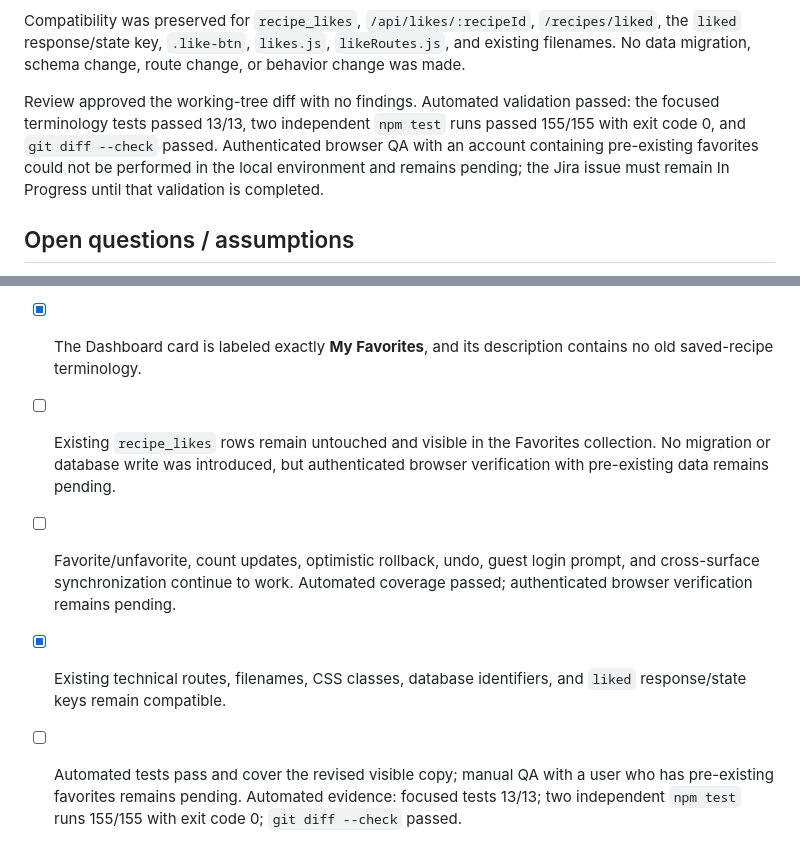
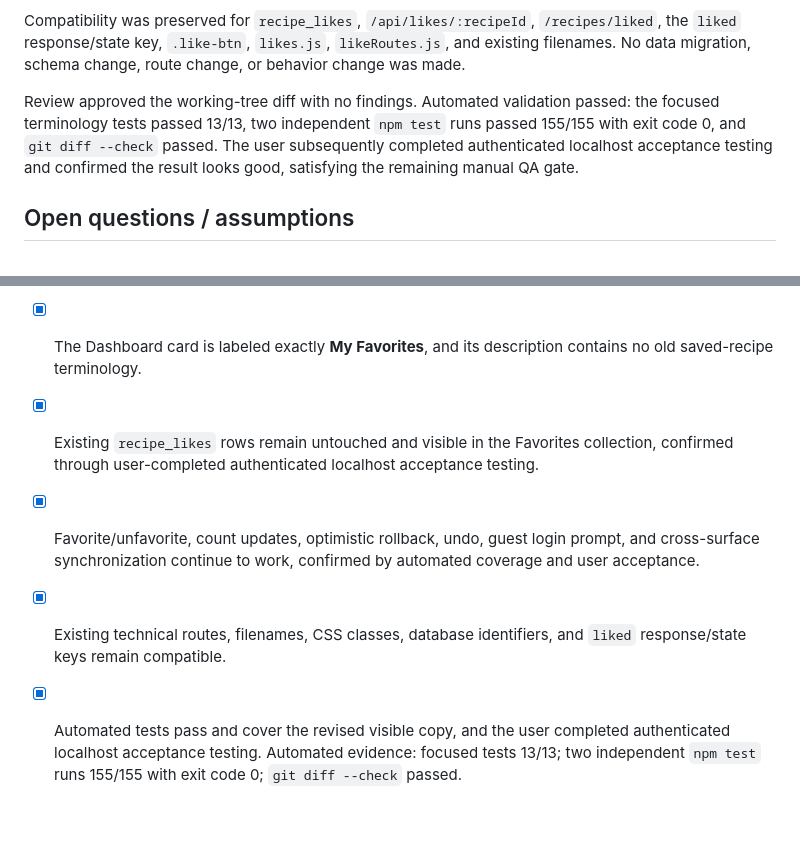
Before and after one commit to WanderingNerds/RecipeWebsite, a Markdown page: docs/plans/rew-66-replace-liked-terminology-with-favorites.md, 2 parts joined by grey strips. Rendered like a GitHub page; blank space fills up the shorter version.

Commit message:
changes rew-66

```diff
--- a/docs/plans/rew-66-replace-liked-terminology-with-favorites.md
+++ b/docs/plans/rew-66-replace-liked-terminology-with-favorites.md
@@ -16,7 +16,7 @@ The implementation follows the planned presentation-only scope. User-facing term
 
 Compatibility was preserved for `recipe_likes`, `/api/likes/:recipeId`, `/recipes/liked`, the `liked` response/state key, `.like-btn`, `likes.js`, `likeRoutes.js`, and existing filenames. No data migration, schema change, route change, or behavior change was made.
 
-Review approved the working-tree diff with no findings. Automated validation passed: the focused terminology tests passed 13/13, two independent `npm test` runs passed 155/155 with exit code 0, and `git diff --check` passed. Authenticated browser QA with an account containing pre-existing favorites could not be performed in the local environment and remains pending; the Jira issue must remain In Progress until that validation is completed.
+Review approved the working-tree diff with no findings. Automated validation passed: the focused terminology tests passed 13/13, two independent `npm test` runs passed 155/155 with exit code 0, and `git diff --check` passed. The user subsequently completed authenticated localhost acceptance testing and confirmed the result looks good, satisfying the remaining manual QA gate.
 
 ## Open questions / assumptions
 
@@ -60,7 +60,7 @@ No auth, CSRF, validation, upload, RLS, or rate-limit behavior changes. Preserve
 - [x] All current user-facing buttons, headings, labels, empty states, prompts, toasts, flashes, and API-delivered errors use Favorite/Favorites rather than Liked/Likes for saved recipes, as covered by review and automated tests.
 - [x] **Favorite** is used for an action or one recipe; **Favorites** is used for the collection.
 - [x] The Dashboard card is labeled exactly **My Favorites**, and its description contains no old saved-recipe terminology.
-- [ ] Existing `recipe_likes` rows remain untouched and visible in the Favorites collection. No migration or database write was introduced, but authenticated browser verification with pre-existing data remains pending.
-- [ ] Favorite/unfavorite, count updates, optimistic rollback, undo, guest login prompt, and cross-surface synchronization continue to work. Automated coverage passed; authenticated browser verification remains pending.
+- [x] Existing `recipe_likes` rows remain untouched and visible in the Favorites collection, confirmed through user-completed authenticated localhost acceptance testing.
+- [x] Favorite/unfavorite, count updates, optimistic rollback, undo, guest login prompt, and cross-surface synchronization continue to work, confirmed by automated coverage and user acceptance.
 - [x] Existing technical routes, filenames, CSS classes, database identifiers, and `liked` response/state keys remain compatible.
-- [ ] Automated tests pass and cover the revised visible copy; manual QA with a user who has pre-existing favorites remains pending. Automated evidence: focused tests 13/13; two independent `npm test` runs 155/155 with exit code 0; `git diff --check` passed.
+- [x] Automated tests pass and cover the revised visible copy, and the user completed authenticated localhost acceptance testing. Automated evidence: focused tests 13/13; two independent `npm test` runs 155/155 with exit code 0; `git diff --check` passed.
```
